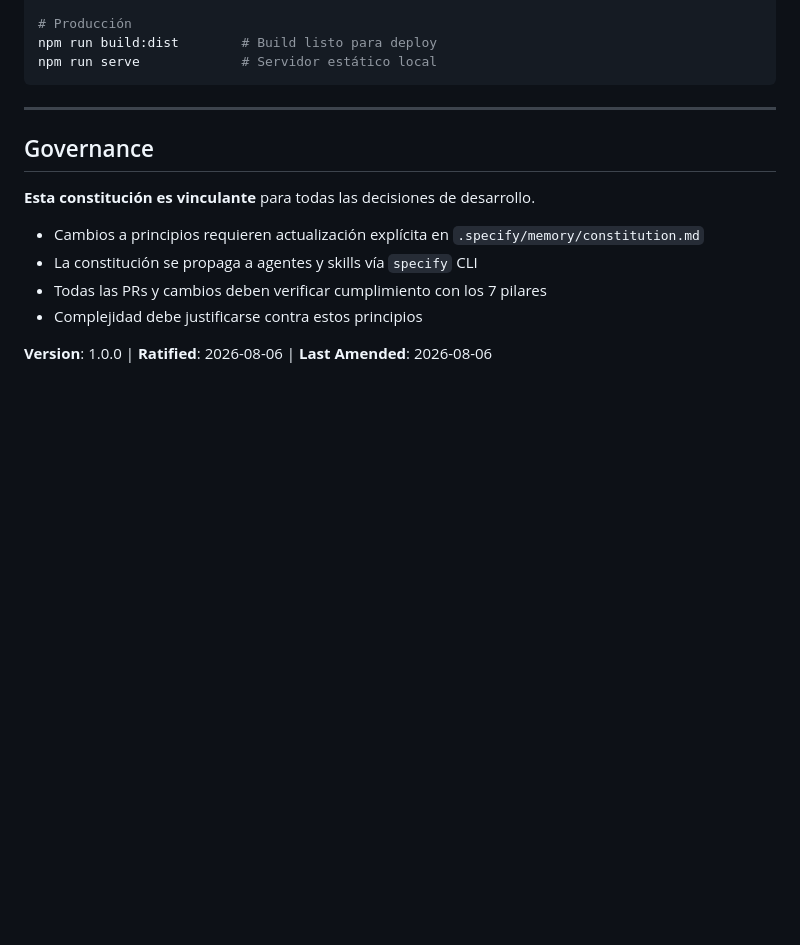
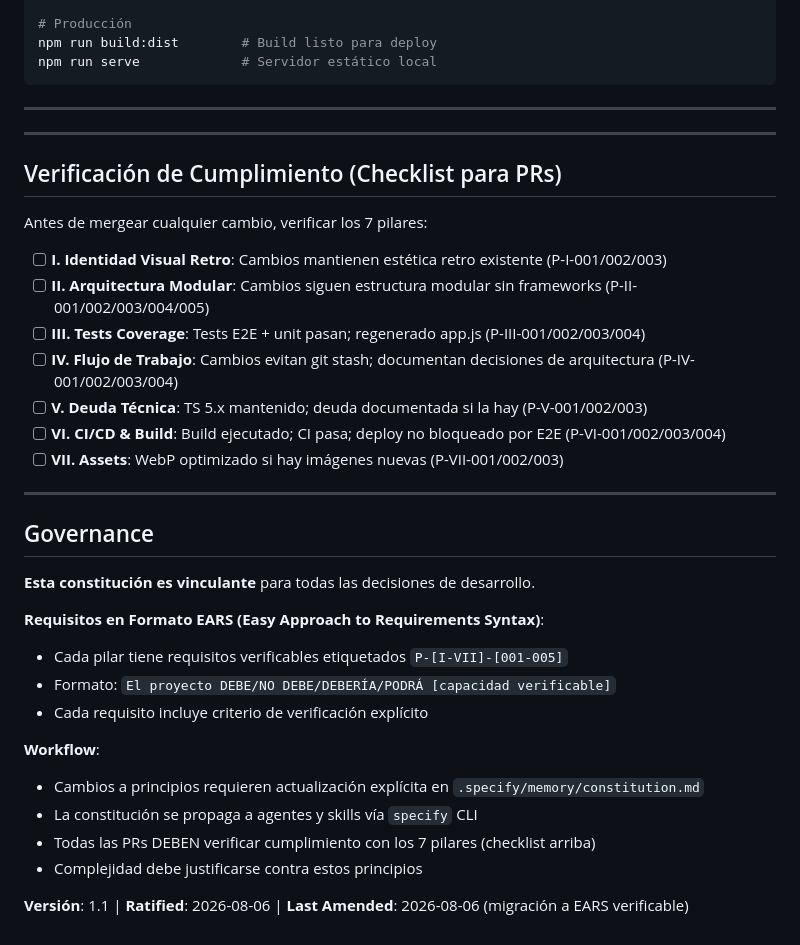
Before and after one commit to notbadcode-dev/crypt-of-three-dice, a Markdown page: .specify/memory/constitution.md, the part around one of its changes. Drawn GitHub-style; blank space fills up the shorter version.

```diff
--- a/.specify/memory/constitution.md
+++ b/.specify/memory/constitution.md
@@ -165,13 +187,35 @@ npm run serve             # Servidor estático local
 
 ---
 
+---
+
+## Verificación de Cumplimiento (Checklist para PRs)
+
+Antes de mergear cualquier cambio, verificar los 7 pilares:
+
+- [ ] **I. Identidad Visual Retro**: Cambios mantienen estética retro existente (P-I-001/002/003)
+- [ ] **II. Arquitectura Modular**: Cambios siguen estructura modular sin frameworks (P-II-001/002/003/004/005)
+- [ ] **III. Tests Coverage**: Tests E2E + unit pasan; regenerado app.js (P-III-001/002/003/004)
+- [ ] **IV. Flujo de Trabajo**: Cambios evitan git stash; documentan decisiones de arquitectura (P-IV-001/002/003/004)
+- [ ] **V. Deuda Técnica**: TS 5.x mantenido; deuda documentada si la hay (P-V-001/002/003)
+- [ ] **VI. CI/CD & Build**: Build ejecutado; CI pasa; deploy no bloqueado por E2E (P-VI-001/002/003/004)
+- [ ] **VII. Assets**: WebP optimizado si hay imágenes nuevas (P-VII-001/002/003)
+
+---
+
 ## Governance
 
 **Esta constitución es vinculante** para todas las decisiones de desarrollo.
 
+**Requisitos en Formato EARS (Easy Approach to Requirements Syntax)**:
+- Cada pilar tiene requisitos verificables etiquetados `P-[I-VII]-[001-005]`
+- Formato: `El proyecto DEBE/NO DEBE/DEBERÍA/PODRÁ [capacidad verificable]`
+- Cada requisito incluye criterio de verificación explícito
+
+**Workflow**:
 - Cambios a principios requieren actualización explícita en `.specify/memory/constitution.md`
 - La constitución se propaga a agentes y skills vía `specify` CLI
-- Todas las PRs y cambios deben verificar cumplimiento con los 7 pilares
+- Todas las PRs DEBEN verificar cumplimiento con los 7 pilares (checklist arriba)
 - Complejidad debe justificarse contra estos principios
 
-**Version**: 1.0.0 | **Ratified**: 2026-08-06 | **Last Amended**: 2026-08-06
+**Versión**: 1.1 | **Ratified**: 2026-08-06 | **Last Amended**: 2026-08-06 (migración a EARS verificable)
```
Also changed, not shown: other parts of .specify/memory/constitution.md (+72 -50 lines).
